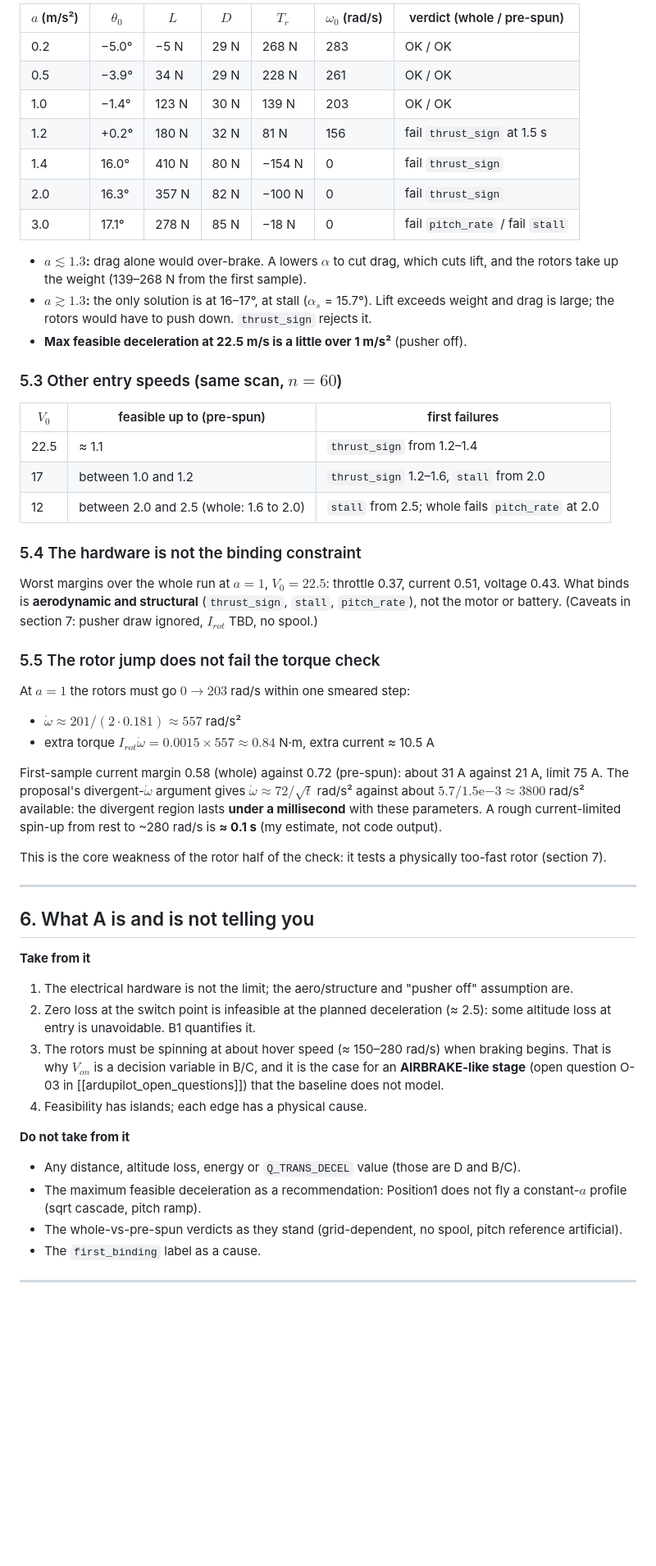
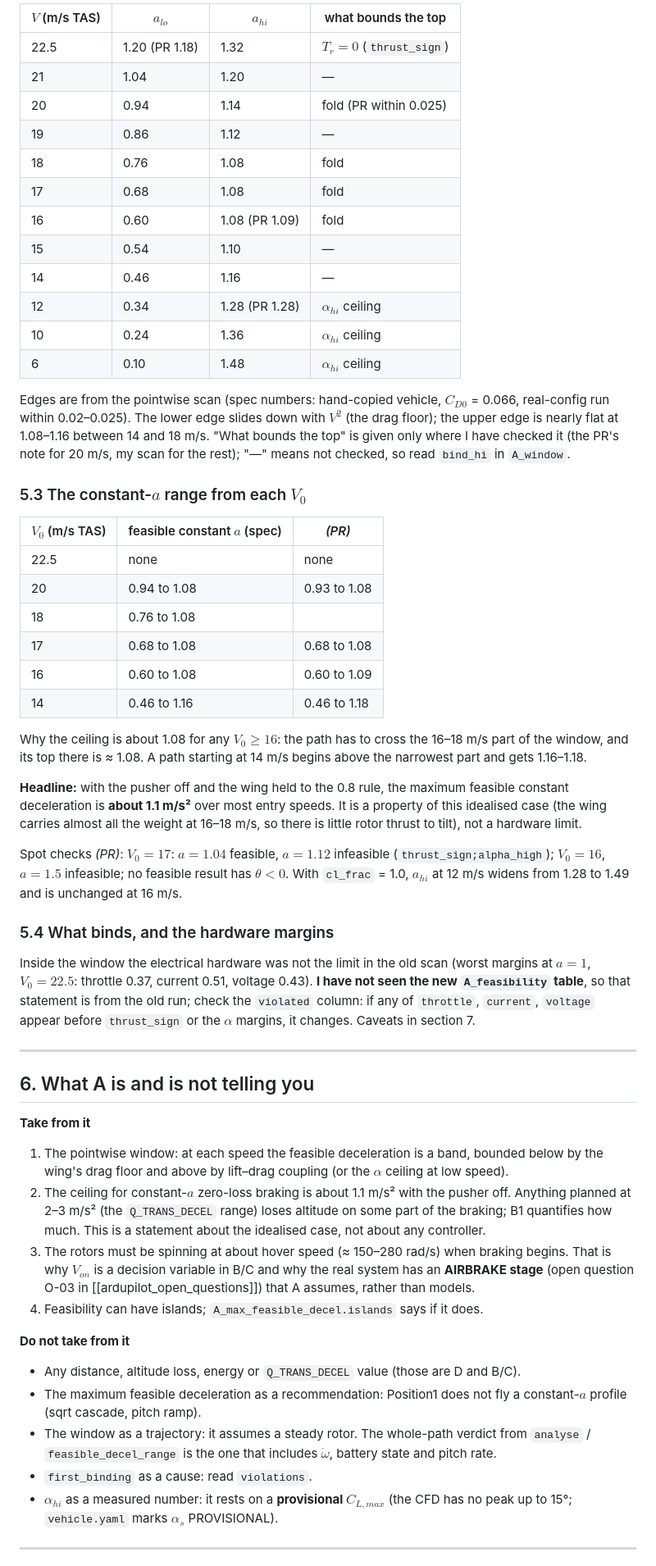
Before and after one commit to harshabose/sagetrans, a Markdown page: docs/zero_loss.py.md, the part around one of its changes. Shown at 82% size. GitHub-like rendering; blank space fills up the shorter version.

Commit message:
Update docs/zero_loss.py.md notes
Co-Authored-By: Claude Sonnet 5.5 <noreply@anthropic.com>
Claude-Session: https://claude.ai/code/session_018QKS75nmeebgQ4roJCLSfM

```diff
--- a/docs/zero_loss.py.md
+++ b/docs/zero_loss.py.md
@@ -160,40 +176,41 @@ So the whole verdict measures the pitch step from a state in which the rotors ca
 
-|$a$ (m/s²)|$\theta_0$|$L$|$D$|$T_r$|$\omega_0$ (rad/s)|verdict (whole / pre-spun)|
-|---|---|---|---|---|---|---|
-|0.2|−5.0°|−5 N|29 N|268 N|283|OK / OK|
-|0.5|−3.9°|34 N|29 N|228 N|261|OK / OK|
-|1.0|−1.4°|123 N|30 N|139 N|203|OK / OK|
-|1.2|+0.2°|180 N|32 N|81 N|156|fail `thrust_sign` at 1.5 s|
-|1.4|16.0°|410 N|80 N|−154 N|0|fail `thrust_sign`|
-|2.0|16.3°|357 N|82 N|−100 N|0|fail `thrust_sign`|
-|3.0|17.1°|278 N|85 N|−18 N|0|fail `pitch_rate` / fail `stall`|
+|$V$ (m/s TAS)|$a_{lo}$|$a_{hi}$|what bounds the top|
+|---|---|---|---|
+|22.5|1.20 (PR 1.18)|1.32|$T_r = 0$ (`thrust_sign`)|
+|21|1.04|1.20|—|
+|20|0.94|1.14|fold (PR within 0.025)|
+|19|0.86|1.12|—|
+|18|0.76|1.08|fold|
+|17|0.68|1.08|fold|
+|16|0.60|1.08 (PR 1.09)|fold|
+|15|0.54|1.10|—|
+|14|0.46|1.16|—|
+|12|0.34|1.28 (PR 1.28)|$\alpha_{hi}$ ceiling|
+|10|0.24|1.36|$\alpha_{hi}$ ceiling|
+|6|0.10|1.48|$\alpha_{hi}$ ceiling|
 
-- **$a \lesssim 1.3$:** drag alone would over-brake. A lowers $\alpha$ to cut drag, which cuts lift, and the rotors take up the weight (139–268 N from the first sample).
-- **$a \gtrsim 1.3$:** the only solution is at 16–17°, at stall ($\alpha_s$ = 15.7°). Lift exceeds weight and drag is large; the rotors would have to push down. `thrust_sign` rejects it.
-- **Max feasible deceleration at 22.5 m/s is a little over 1 m/s²** (pusher off).
+Edges are from the pointwise scan (spec numbers: hand-copied vehicle, $C_{D0}$ = 0.066, real-config run within 0.02–0.025). The lower edge slides down with $V^2$ (the drag floor); the upper edge is nearly flat at 1.08–1.16 between 14 and 18 m/s. "What bounds the top" is given only where I have checked it (the PR's note for 20 m/s, my scan for the rest); "—" means not checked, so read `bind_hi` in `A_window`.
 
-### 5.3 Other entry speeds (same scan, $n = 60$)
+### 5.3 The constant-$a$ range from each $V_0$
 
-|$V_0$|feasible up to (pre-spun)|first failures|
+|$V_0$ (m/s TAS)|feasible constant $a$ (spec)|*(PR)*|
 |---|---|---|
-|22.5|≈ 1.1|`thrust_sign` from 1.2–1.4|
-|17|between 1.0 and 1.2|`thrust_sign` 1.2–1.6, `stall` from 2.0|
-|12|between 2.0 and 2.5 (whole: 1.6 to 2.0)|`stall` from 2.5; whole fails `pitch_rate` at 2.0|
+|22.5|none|none|
+|20|0.94 to 1.08|0.93 to 1.08|
+|18|0.76 to 1.08||
+|17|0.68 to 1.08|0.68 to 1.08|
+|16|0.60 to 1.08|0.60 to 1.09|
+|14|0.46 to 1.16|0.46 to 1.18|
 
-### 5.4 The hardware is not the binding constraint
+Why the ceiling is about 1.08 for any $V_0 \ge 16$: the path has to cross the 16–18 m/s part of the window, and its top there is ≈ 1.08. A path starting at 14 m/s begins above the narrowest part and gets 1.16–1.18.
 
-Worst margins over the whole run at $a = 1$, $V_0 = 22.5$: throttle 0.37, current 0.51, voltage 0.43. What binds is **aerodynamic and structural** (`thrust_sign`, `stall`, `pitch_rate`), not the motor or battery. (Caveats in section 7: pusher draw ignored, $I_{rot}$ TBD, no spool.)
+**Headline:** with the pusher off and the wing held to the 0.8 rule, the maximum feasible constant deceleration is **about 1.1 m/s²** over most entry speeds. It is a property of this idealised case (the wing carries almost all the weight at 16–18 m/s, so there is little rotor thrust to tilt), not a hardware limit.
 
-### 5.5 The rotor jump does not fail the torque check
+Spot checks *(PR)*: $V_0 = 17$: $a = 1.04$ feasible, $a = 1.12$ infeasible (`thrust_sign;alpha_high`); $V_0 = 16$, $a = 1.5$ infeasible; no feasible result has $\theta < 0$. With `cl_frac` = 1.0, $a_{hi}$ at 12 m/s widens from 1.28 to 1.49 and is unchanged at 16 m/s.
 
-At $a = 1$ the rotors must go $0 \to 203$ rad/s within one smeared step:
+### 5.4 What binds, and the hardware margins
 
-- $\dot\omega \approx 201/(2\cdot0.181) \approx 557$ rad/s²
-- extra torque $I_{rot}\dot\omega = 0.0015 \times 557 \approx 0.84$ N·m, extra current ≈ 10.5 A
-
-First-sample current margin 0.58 (whole) against 0.72 (pre-spun): about 31 A against 21 A, limit 75 A. The proposal's divergent-$\dot\omega$ argument gives $\dot\omega \approx 72/\sqrt{t}$ rad/s² against about $5.7/1.5\mathrm{e}{-3} \approx 3800$ rad/s² available: the divergent region lasts **under a millisecond** with these parameters. A rough current-limited spin-up from rest to ~280 rad/s is **≈ 0.1 s** (my estimate, not code output).
-
-This is the core weakness of the rotor half of the check: it tests a physically too-fast rotor (section 7).
+Inside the window the electrical hardware was not the limit in the old scan (worst margins at $a = 1$, $V_0 = 22.5$: throttle 0.37, current 0.51, voltage 0.43). **I have not seen the new `A_feasibility` table**, so that statement is from the old run; check the `violated` column: if any of `throttle`, `current`, `voltage` appear before `thrust_sign` or the $\alpha$ margins, it changes. Caveats in section 7.
 
 ---
 
@@ -201,17 +218,18 @@ This is the core weakness of the rotor half of the check: it tests a physically
 
 **Take from it**
 
-1. The electrical hardware is not the limit; the aero/structure and "pusher off" assumption are.
-2. Zero loss at the switch point is infeasible at the planned deceleration (≈ 2.5): some altitude loss at entry is unavoidable. B1 quantifies it.
-3. The rotors must be spinning at about hover speed (≈ 150–280 rad/s) when braking begins. That is why $V_{on}$ is a decision variable in B/C, and it is the case for an **AIRBRAKE-like stage** (open question O-03 in [[ardupilot_open_questions]]) that the baseline does not model.
-4. Feasibility has islands; each edge has a physical cause.
+1. The pointwise window: at each speed the feasible deceleration is a band, bounded below by the wing's drag floor and above by lift–drag coupling (or the $\alpha$ ceiling at low speed).
+2. The ceiling for constant-$a$ zero-loss braking is about 1.1 m/s² with the pusher off. Anything planned at 2–3 m/s² (the `Q_TRANS_DECEL` range) loses altitude on some part of the braking; B1 quantifies how much. This is a statement about the idealised case, not about any controller.
+3. The rotors must be spinning at about hover speed (≈ 150–280 rad/s) when braking begins. That is why $V_{on}$ is a decision variable in B/C and why the real system has an **AIRBRAKE stage** (open question O-03 in [[ardupilot_open_questions]]) that A assumes, rather than models.
+4. Feasibility can have islands; `A_max_feasible_decel.islands` says if it does.
 
 **Do not take from it**
 
 - Any distance, altitude loss, energy or `Q_TRANS_DECEL` value (those are D and B/C).
 - The maximum feasible deceleration as a recommendation: Position1 does not fly a constant-$a$ profile (sqrt cascade, pitch ramp).
-- The whole-vs-pre-spun verdicts as they stand (grid-dependent, no spool, pitch reference artificial).
-- The `first_binding` label as a cause.
+- The window as a trajectory: it assumes a steady rotor. The whole-path verdict from `analyse` / `feasible_decel_range` is the one that includes $\dot\omega$, battery state and pitch rate.
+- `first_binding` as a cause: read `violations`.
+- $\alpha_{hi}$ as a measured number: it rests on a **provisional $C_{L,max}$** (the CFD has no peak up to 15°; `vehicle.yaml` marks $\alpha_s$ PROVISIONAL).
 
 ---
 
```
Also changed, not shown: other parts of docs/zero_loss.py.md (+129 -208 lines).
